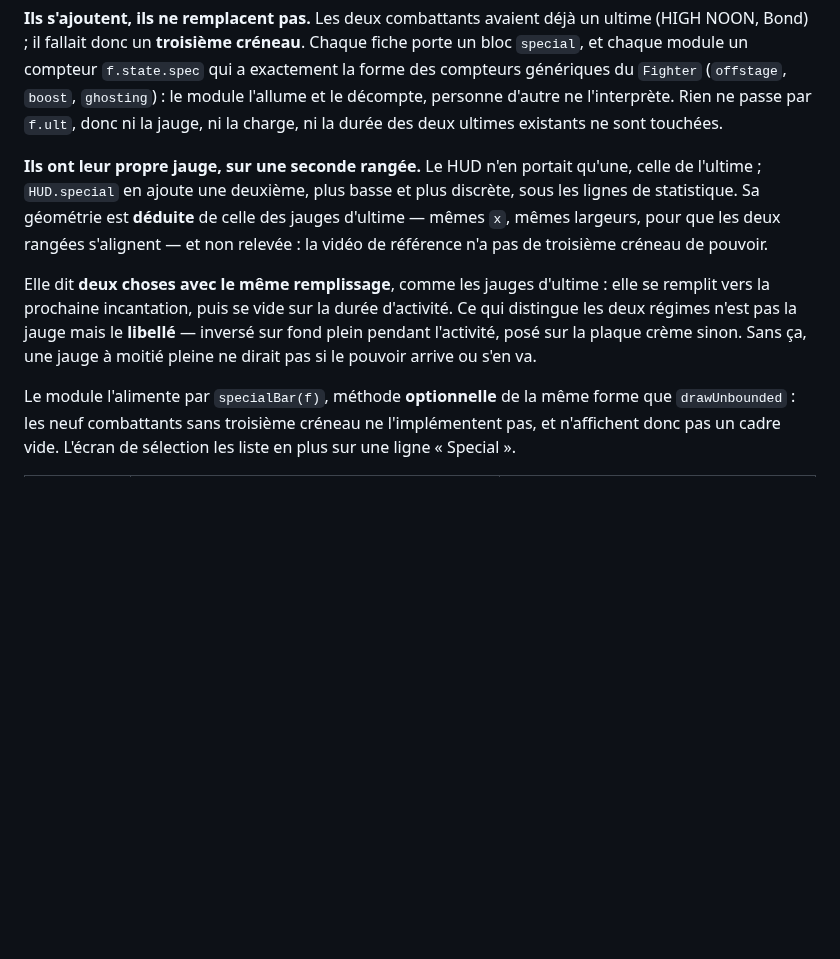
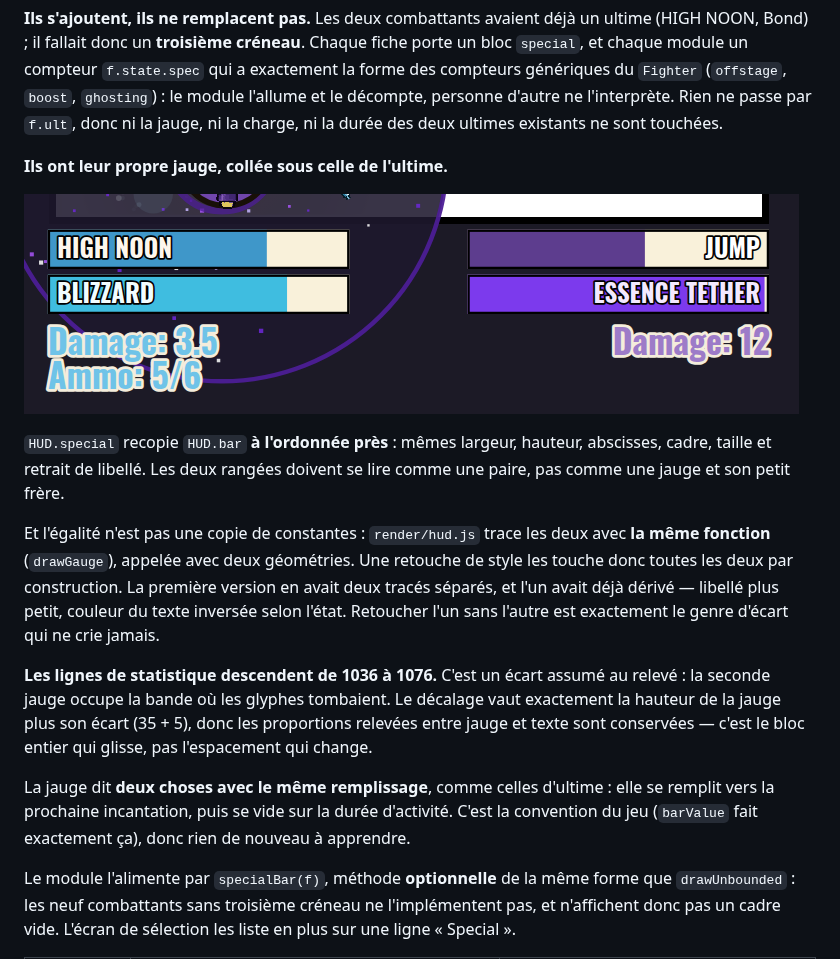
Before and after one commit to sebistarrr/test2, a Markdown page: docs/FICHES.md, the part around the change. Drawn GitHub-style; pictures changed too: docs/capture-jauges.png (added); blank space fills up the shorter version.

```diff
--- a/docs/FICHES.md
+++ b/docs/FICHES.md
@@ -511,19 +511,31 @@ exactement la forme des compteurs génériques du `Fighter` (`offstage`, `boost`
 l'interprète. Rien ne passe par `f.ult`, donc ni la jauge, ni la charge, ni la
 durée des deux ultimes existants ne sont touchées.
 
-**Ils ont leur propre jauge, sur une seconde rangée.** Le HUD n'en portait
-qu'une, celle de l'ultime ; `HUD.special` en ajoute une deuxième, plus basse et
-plus discrète, sous les lignes de statistique. Sa géométrie est **déduite** de
-celle des jauges d'ultime — mêmes `x`, mêmes largeurs, pour que les deux
-rangées s'alignent — et non relevée : la vidéo de référence n'a pas de
-troisième créneau de pouvoir.
+**Ils ont leur propre jauge, collée sous celle de l'ultime.**
 
-Elle dit **deux choses avec le même remplissage**, comme les jauges d'ultime :
+![Les deux rangées de jauges](capture-jauges.png)
+
+`HUD.special` recopie `HUD.bar` **à l'ordonnée près** : mêmes largeur, hauteur,
+abscisses, cadre, taille et retrait de libellé. Les deux rangées doivent se
+lire comme une paire, pas comme une jauge et son petit frère.
+
+Et l'égalité n'est pas une copie de constantes : `render/hud.js` trace les deux
+avec **la même fonction** (`drawGauge`), appelée avec deux géométries. Une
+retouche de style les touche donc toutes les deux par construction. La première
+version en avait deux tracés séparés, et l'un avait déjà dérivé — libellé plus
+petit, couleur du texte inversée selon l'état. Retoucher l'un sans l'autre est
+exactement le genre d'écart qui ne crie jamais.
+
+**Les lignes de statistique descendent de 1036 à 1076.** C'est un écart assumé
+au relevé : la seconde jauge occupe la bande où les glyphes tombaient. Le
+décalage vaut exactement la hauteur de la jauge plus son écart (35 + 5), donc
+les proportions relevées entre jauge et texte sont conservées — c'est le bloc
+entier qui glisse, pas l'espacement qui change.
+
+La jauge dit **deux choses avec le même remplissage**, comme celles d'ultime :
 elle se remplit vers la prochaine incantation, puis se vide sur la durée
-d'activité. Ce qui distingue les deux régimes n'est pas la jauge mais le
-**libellé** — inversé sur fond plein pendant l'activité, posé sur la plaque
-crème sinon. Sans ça, une jauge à moitié pleine ne dirait pas si le pouvoir
-arrive ou s'en va.
+d'activité. C'est la convention du jeu (`barValue` fait exactement ça), donc
+rien de nouveau à apprendre.
 
 Le module l'alimente par `specialBar(f)`, méthode **optionnelle** de la même
 forme que `drawUnbounded` : les neuf combattants sans troisième créneau ne
```
Also changed, not shown: CLAUDE.md (+10 -6 lines), README.md (+1 -1 lines), docs/capture-blizzard.png, 3 other files.
